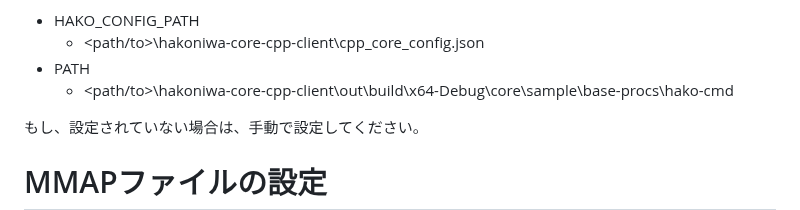
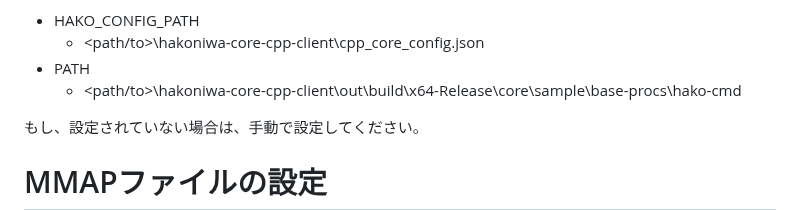
Before and after one commit to toppers/hakoniwa-core-cpp-client, a Markdown page: README.md, the part around the change. GitHub-like rendering.

```diff
--- a/README.md
+++ b/README.md
@@ -758,7 +758,7 @@ Windowsコンソールを開き、`hakoniwa-core-cpp-client` に移動し、イ
 * HAKO_CONFIG_PATH
   * <path/to>\hakoniwa-core-cpp-client\cpp_core_config.json
 * PATH
-  * <path/to>\hakoniwa-core-cpp-client\out\build\x64-Debug\core\sample\base-procs\hako-cmd
+  * <path/to>\hakoniwa-core-cpp-client\out\build\x64-Release\core\sample\base-procs\hako-cmd
 
 もし、設定されていない場合は、手動で設定してください。
 
```
